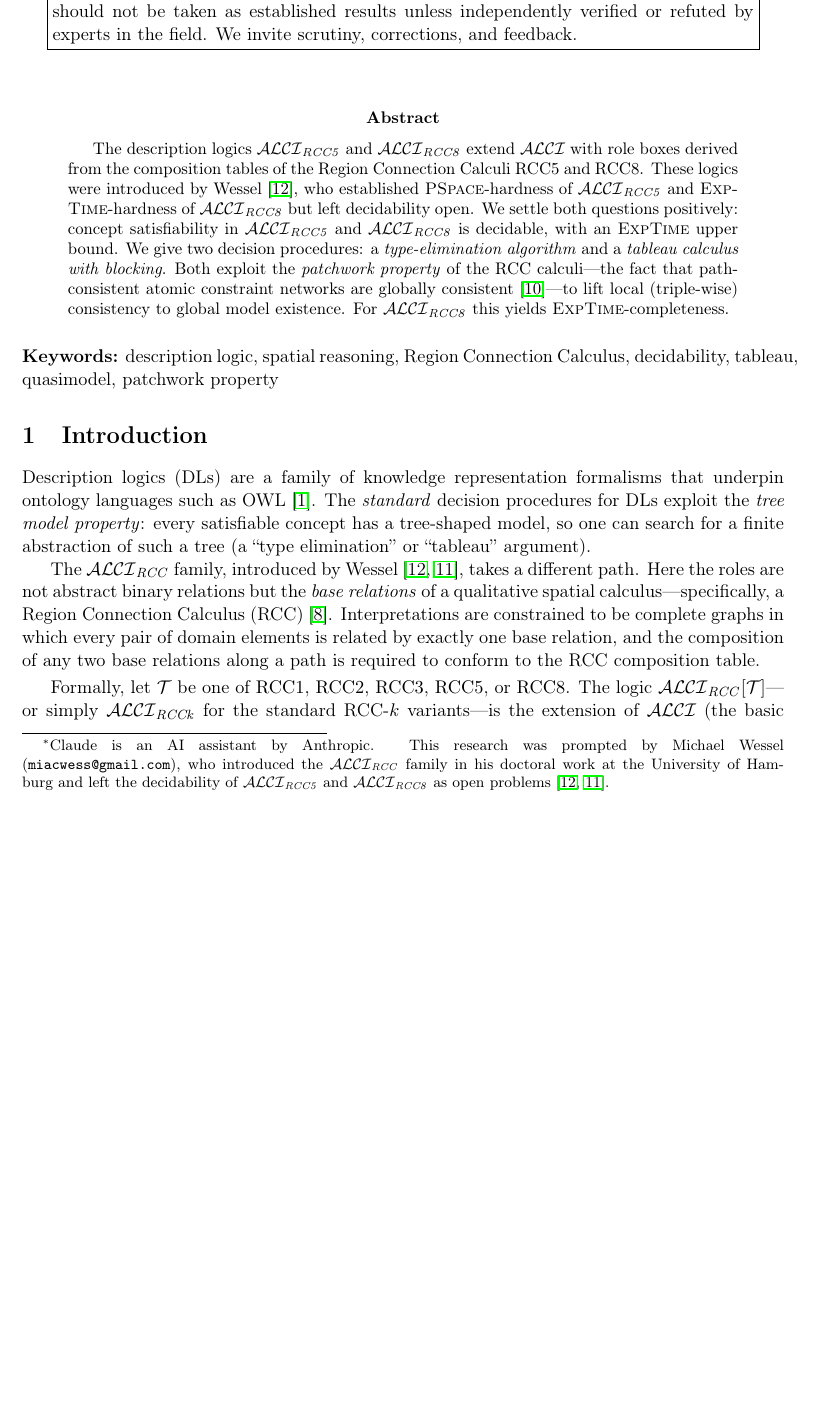
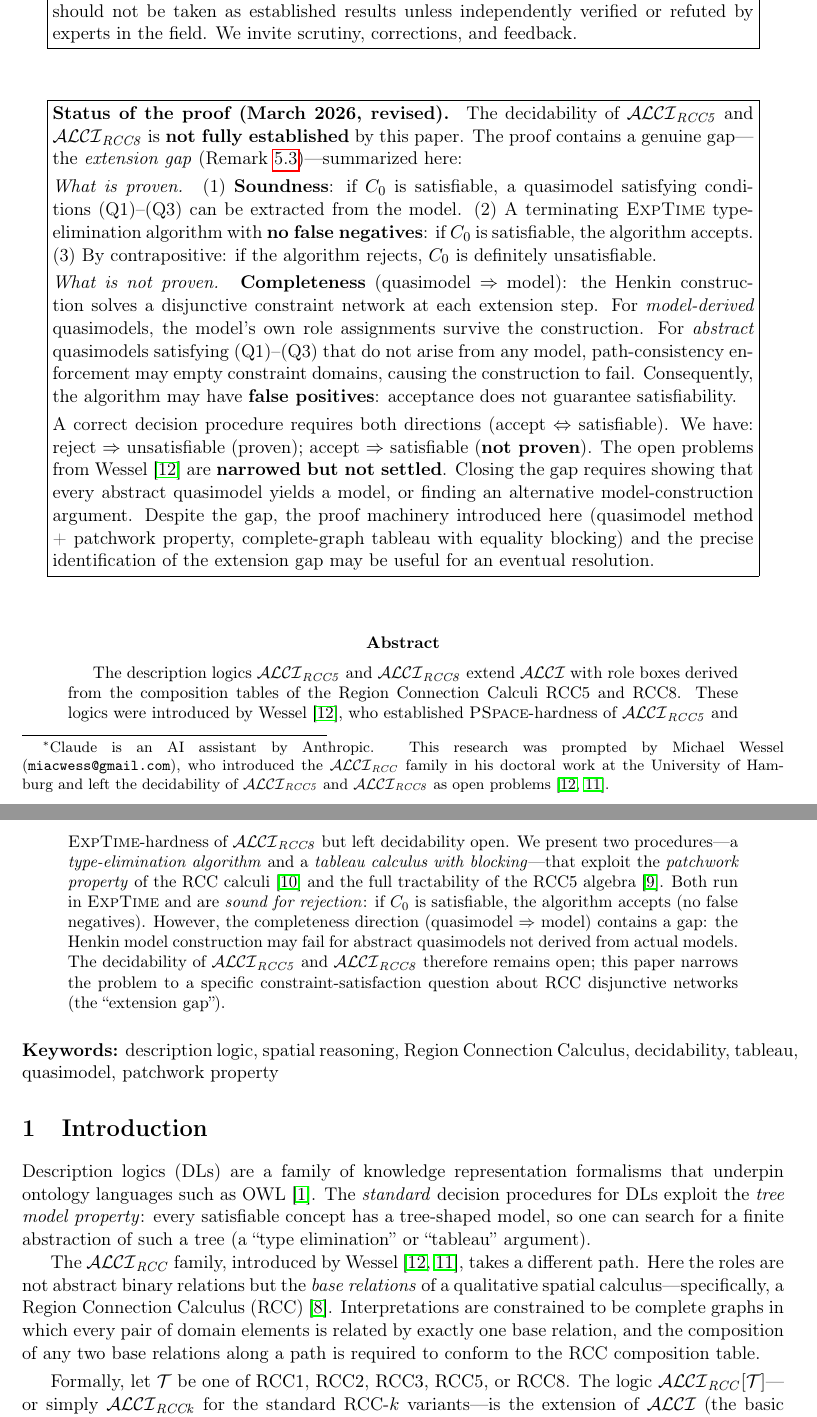
Before and after one commit to lambdamikel/alcircc5, a LaTeX paper (decidability_ALCIRCC5.tex): part of page 1 of 22 before the commit and two parts of pages 1 and 2 of 23 after it, the two joined at a grey line, cut so that both start at the same text, the shorter picture padded with empty space. Compiled offline with pdfLaTeX.

Commit message:
Add proof status box and revise abstract to reflect extension gap
The paper now opens with a prominent status box documenting that
decidability is NOT fully established: the algorithm has no false
negatives but false positives are not ruled out. The abstract is
revised accordingly — no longer claims to "settle" the open problems.

Co-Authored-By: Claude Opus 4.6 <noreply@anthropic.com>

```diff
--- a/decidability_ALCIRCC5.tex
+++ b/decidability_ALCIRCC5.tex
@@ -84,6 +84,51 @@ independently verified or refuted by experts in the field.  We invite
 scrutiny, corrections, and feedback.}}
 \end{center}
 
+\medskip
+
+\begin{center}
+\fbox{\parbox{0.92\textwidth}{%
+\textbf{Status of the proof (March 2026, revised).}\;
+The decidability of $\ALCIRCC{5}$ and $\ALCIRCC{8}$ is
+\textbf{not fully established} by this paper.  The proof contains a
+genuine gap---the \emph{extension gap}
+(Remark~\ref{rem:extension-gap})---summarized here:
+
+\smallskip
+\emph{What is proven.}\;
+(1)~\textbf{Soundness}: if $C_0$ is satisfiable, a quasimodel
+satisfying conditions (Q1)--(Q3) can be extracted from the model.
+(2)~A terminating \EXPTIME{} type-elimination algorithm with
+\textbf{no false negatives}: if $C_0$ is satisfiable, the algorithm
+accepts.
+(3)~By contrapositive: if the algorithm rejects, $C_0$ is definitely
+unsatisfiable.
+
+\smallskip
+\emph{What is not proven.}\;
+\textbf{Completeness} (quasimodel $\Rightarrow$ model): the Henkin
+construction solves a disjunctive constraint network at each extension
+step.  For \emph{model-derived} quasimodels, the model's own role
+assignments survive the construction.  For \emph{abstract} quasimodels
+satisfying (Q1)--(Q3) that do not arise from any model,
+path-consistency enforcement may empty constraint domains, causing the
+construction to fail.  Consequently, the algorithm may have
+\textbf{false positives}: acceptance does not guarantee satisfiability.
+
+\smallskip
+A correct decision procedure requires both directions (accept
+$\Leftrightarrow$ satisfiable).  We have: reject $\Rightarrow$
+unsatisfiable (proven); accept $\Rightarrow$ satisfiable (\textbf{not
+proven}).  The open problems from Wessel~\cite{Wessel2003} are
+\textbf{narrowed but not settled}.  Closing the gap requires showing
+that every abstract quasimodel yields a model, or finding an
+alternative model-construction argument.  Despite the gap, the proof
+machinery introduced here (quasimodel method + patchwork property,
+complete-graph tableau with equality blocking) and the precise
+identification of the extension gap may be useful for an eventual
+resolution.}}
+\end{center}
+
 \bigskip
 
 %% ============================================================
@@ -93,15 +138,19 @@ with role boxes derived from the composition tables of the Region
 Connection Calculi RCC5 and RCC8.  These logics were introduced by
 Wessel~\cite{Wessel2003}, who established \PSPACE-hardness of
 $\ALCIRCC{5}$ and \EXPTIME-hardness of $\ALCIRCC{8}$ but left
-decidability open.  We settle both questions positively: concept
-satisfiability in $\ALCIRCC{5}$ and $\ALCIRCC{8}$ is decidable, with
-an \EXPTIME{} upper bound.  We give two decision procedures: a
+decidability open.  We present two procedures---a
 \emph{type-elimination algorithm} and a \emph{tableau calculus with
-blocking}.  Both exploit the \emph{patchwork property} of the RCC
-calculi---the fact that path-consistent atomic constraint networks are
-globally consistent~\cite{RenzNebel1999}---to lift local (triple-wise)
-consistency to global model existence.  For $\ALCIRCC{8}$ this yields
-\EXPTIME-completeness.
+blocking}---that exploit the \emph{patchwork property} of the RCC
+calculi~\cite{RenzNebel1999} and the full tractability of the RCC5
+algebra~\cite{Renz1999}.  Both run in \EXPTIME{} and are
+\emph{sound for rejection}: if $C_0$ is satisfiable, the algorithm
+accepts (no false negatives).  However, the completeness direction
+(quasimodel $\Rightarrow$ model) contains a gap: the Henkin
+model construction may fail for abstract quasimodels not derived from
+actual models.  The decidability of $\ALCIRCC{5}$ and $\ALCIRCC{8}$
+therefore remains open; this paper narrows the problem to a specific
+constraint-satisfaction question about RCC disjunctive networks
+(the ``extension gap'').
 \end{abstract}
 
 \medskip
```
Also changed, not shown: decidability_ALCIRCC5.pdf.
